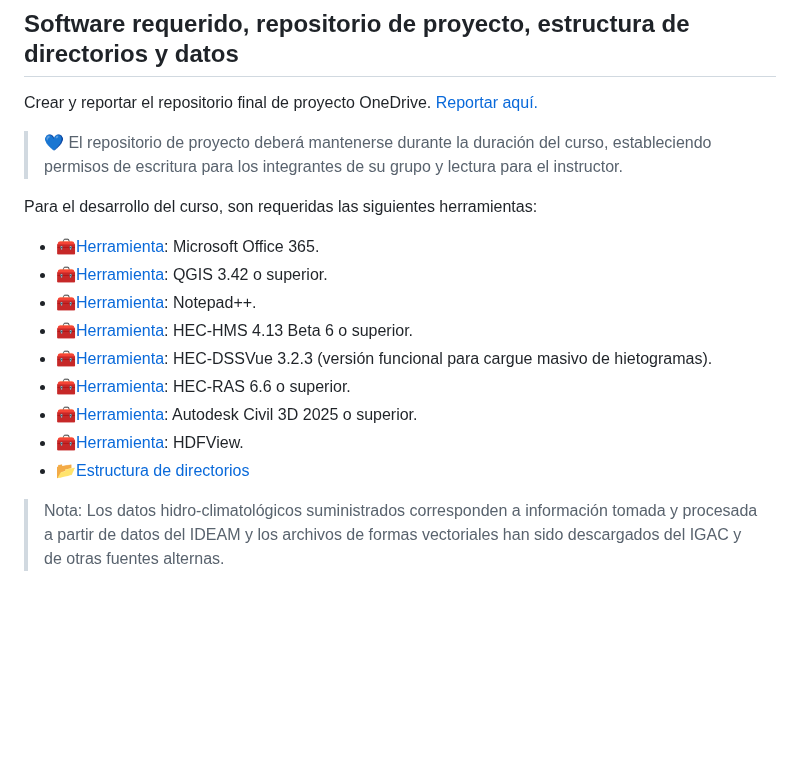
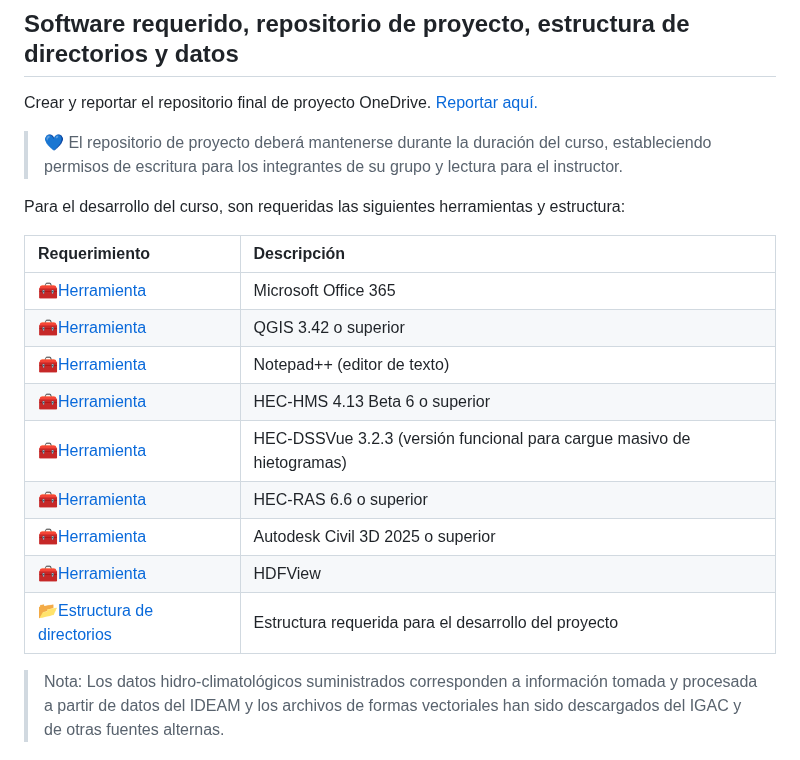
Before and after one commit to rcfdtools/R.HCMC, a Markdown page: README.md, the part around the change. Rendered like a GitHub page; blank space fills up the shorter version.

Commit message:
General update.

```diff
--- a/README.md
+++ b/README.md
@@ -68,17 +68,21 @@ Crear y reportar el repositorio final de proyecto OneDrive. [Reportar aquí.](ht
 
 > :blue_heart: El repositorio de proyecto deberá mantenerse durante la duración del curso, estableciendo permisos de escritura para los integrantes de su grupo y lectura para el instructor.
 
-Para el desarrollo del curso, son requeridas las siguientes herramientas:
+Para el desarrollo del curso, son requeridas las siguientes herramientas y estructura:
 
-* [:toolbox:Herramienta](https://www.office.com/): Microsoft Office 365.
-* [:toolbox:Herramienta](https://qgis.org/): QGIS 3.42 o superior.
-* [:toolbox:Herramienta](https://notepad-plus-plus.org/): Notepad++.
-* [:toolbox:Herramienta](https://www.hec.usace.army.mil/software/hec-hms/): HEC-HMS 4.13 Beta 6 o superior.
-* [:toolbox:Herramienta](https://www.hec.usace.army.mil/software/hec-dssvue/): HEC-DSSVue 3.2.3 (versión funcional para cargue masivo de hietogramas).
-* [:toolbox:Herramienta](https://www.hec.usace.army.mil/software/hec-ras/): HEC-RAS 6.6 o superior.
-* [:toolbox:Herramienta](https://www.autodesk.com/products/civil-3d): Autodesk Civil 3D 2025 o superior.
-* [:toolbox:Herramienta](https://www.hdfgroup.org/download-hdfview/): HDFView.
-* [:open_file_folder:Estructura de directorios](file/Readme.md)
+| Requerimiento                                                               | Descripción                                                            |
+|:----------------------------------------------------------------------------|:-----------------------------------------------------------------------|
+| [:toolbox:Herramienta](https://www.office.com/)                             | Microsoft Office 365                                                   |
+| [:toolbox:Herramienta](https://qgis.org/)                                   | QGIS 3.42 o superior                                                   |
+| [:toolbox:Herramienta](https://notepad-plus-plus.org/)                      | Notepad++ (editor de texto)                                            |
+| [:toolbox:Herramienta](https://www.hec.usace.army.mil/software/hec-hms/)    | HEC-HMS 4.13 Beta 6 o superior                                         |
+| [:toolbox:Herramienta](https://www.hec.usace.army.mil/software/hec-dssvue/) | HEC-DSSVue 3.2.3 (versión funcional para cargue masivo de hietogramas) |
+| [:toolbox:Herramienta](https://www.hec.usace.army.mil/software/hec-ras/)    | HEC-RAS 6.6 o superior                                                 |
+| [:toolbox:Herramienta](https://www.autodesk.com/products/civil-3d)          | Autodesk Civil 3D 2025 o superior                                      |
+| [:toolbox:Herramienta](https://www.hdfgroup.org/download-hdfview/)          | HDFView                                                                |
+| [:open_file_folder:Estructura de directorios](file/Readme.md)               | Estructura requerida para el desarrollo del proyecto                   |
+
+
 
 > Nota: Los datos hidro-climatológicos suministrados corresponden a información tomada y procesada a partir de datos del IDEAM y los archivos de formas vectoriales han sido descargados del IGAC y de otras fuentes alternas.
 
```
